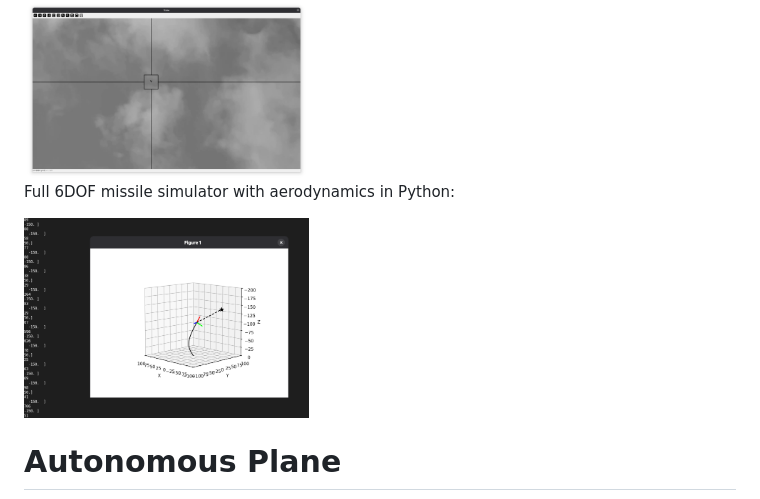
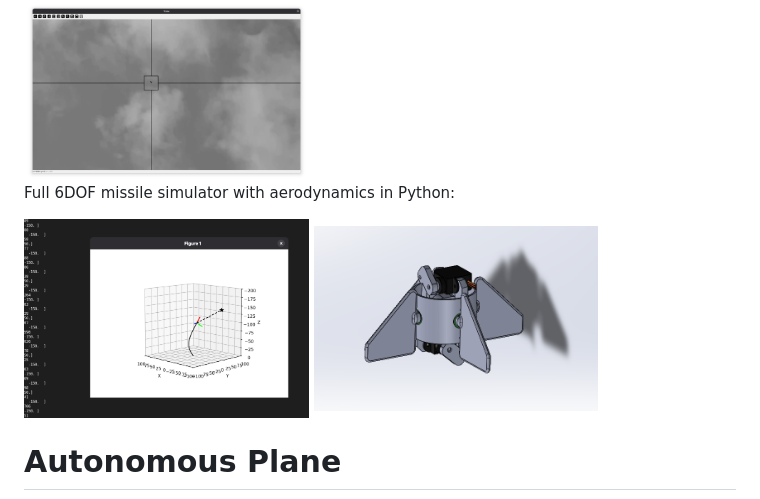
Before and after one commit to jeffrey-3/jeffrey-3.github.io, a Markdown page: index.md, the part around the change. Rendered like a GitHub page.

```diff
--- a/index.md
+++ b/index.md
@@ -34,6 +34,8 @@ Computer vision for target tracking:
 Full 6DOF missile simulator with aerodynamics in Python:
 
 <img src="/images/missile-sim.png" width="40%">
+
+<img src="/images/cas.png" width="40%">
 
 <h1 id="plane">Autonomous Plane</h1>
 
```
